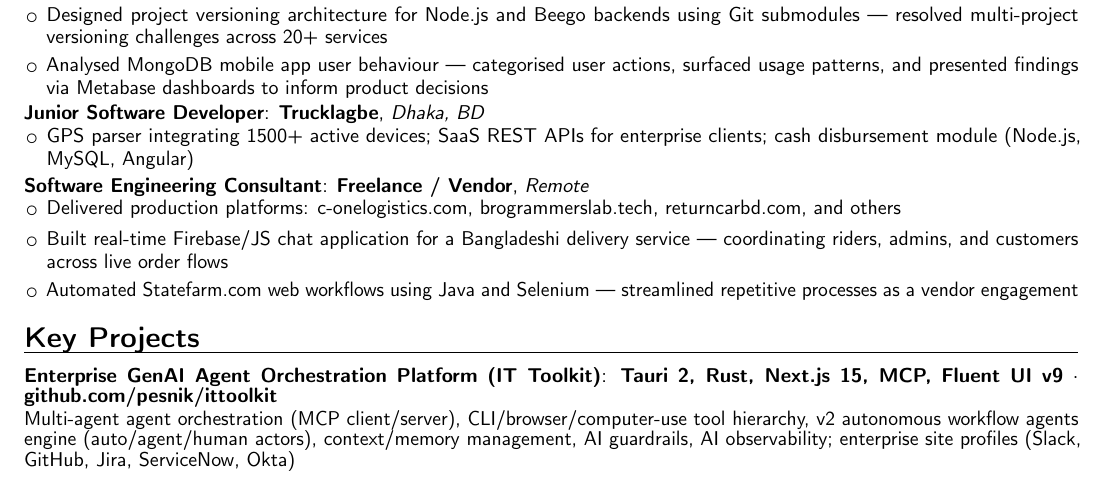
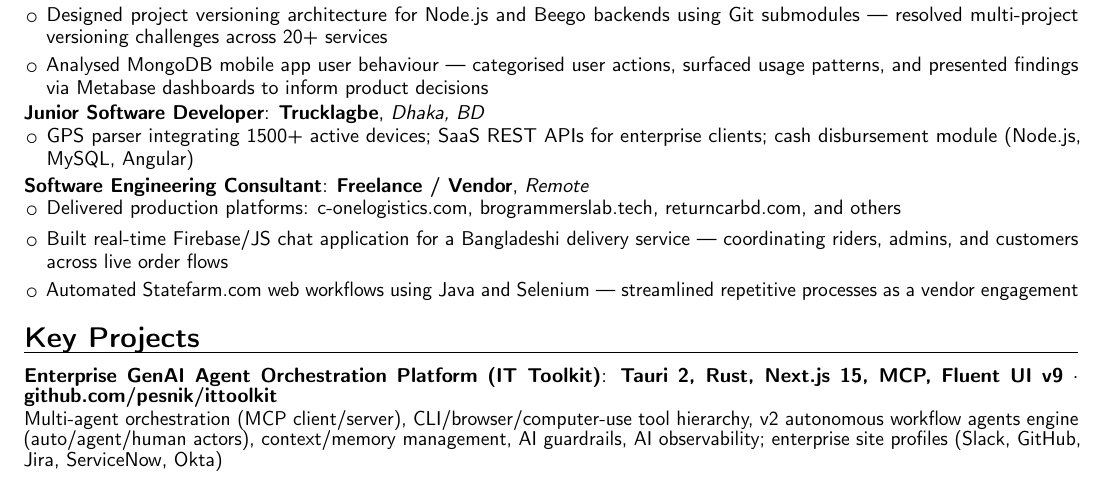
Before and after one commit to pesnik/pesnik.dev, a LaTeX CV (cv/rakibul_hasan_cv.tex): part of page 1 of 2, cut so that both start at the same text. Compiled offline with pdfLaTeX.

Commit message:
fix(cv): remove redundant 'agent' in multi-agent orchestration

```diff
--- a/cv/rakibul_hasan_cv.tex
+++ b/cv/rakibul_hasan_cv.tex
@@ -91,7 +91,7 @@
 % ── Key Projects ─────────────────────────────────────────────────────────────
 \section{Key Projects}
 
-\cventry{2025--2026}{Enterprise GenAI Agent Orchestration Platform (IT Toolkit)}{Tauri 2, Rust, Next.js 15, MCP, Fluent UI v9 $\cdot$ \httplink[github.com/pesnik/ittoolkit]{github.com/pesnik/ittoolkit}}{}{}{Multi-agent agent orchestration (MCP client/server), CLI/browser/computer-use tool hierarchy, v2 autonomous workflow agents engine (auto/agent/human actors), context/memory management, AI guardrails, AI observability; enterprise site profiles (Slack, GitHub, Jira, ServiceNow, Okta)}
+\cventry{2025--2026}{Enterprise GenAI Agent Orchestration Platform (IT Toolkit)}{Tauri 2, Rust, Next.js 15, MCP, Fluent UI v9 $\cdot$ \httplink[github.com/pesnik/ittoolkit]{github.com/pesnik/ittoolkit}}{}{}{Multi-agent orchestration (MCP client/server), CLI/browser/computer-use tool hierarchy, v2 autonomous workflow agents engine (auto/agent/human actors), context/memory management, AI guardrails, AI observability; enterprise site profiles (Slack, GitHub, Jira, ServiceNow, Okta)}
 
 \cventry{2025}{Personal AI Agent --- QLoRA Fine-tuned LLM}{Python, PEFT, TRL, BitsAndBytes, HuggingFace $\cdot$ \httplink[github.com/pesnik/fine-tune]{github.com/pesnik/fine-tune}}{}{}{End-to-end \textbf{LoRA/PEFT} fine-tuning: TinyLlama 1.1B, 4-bit QLoRA (BitsAndBytes), LoRA rank-32, SFTTrainer, custom dataset curation; published as pesnik/pesnik-lora + pesnik/pesnik on HuggingFace; live GPU-based inference via WebGPU at pesnik.dev}
 
```
Also changed, not shown: cv/rakibul_hasan_cv.pdf.
